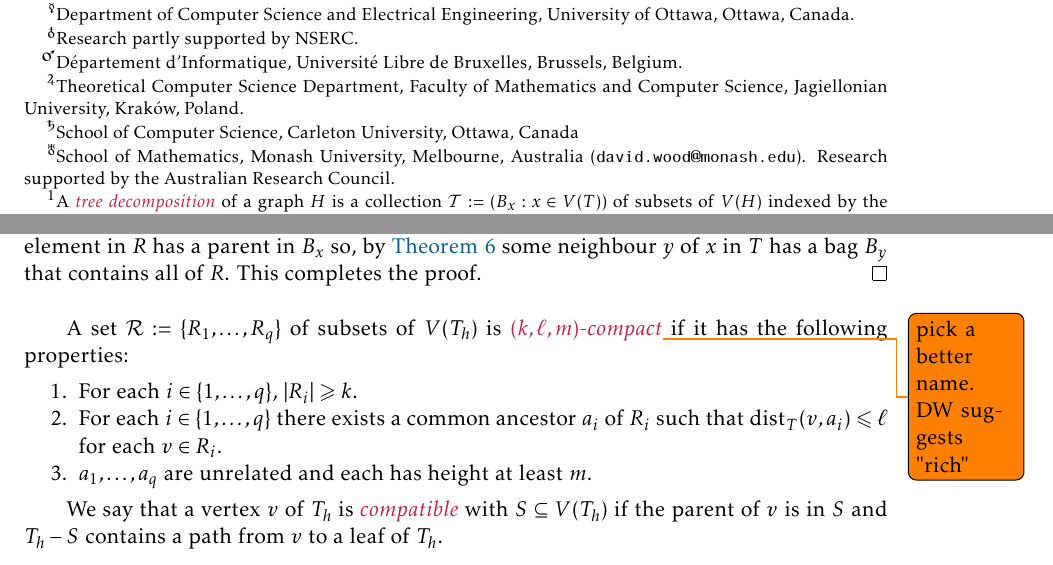
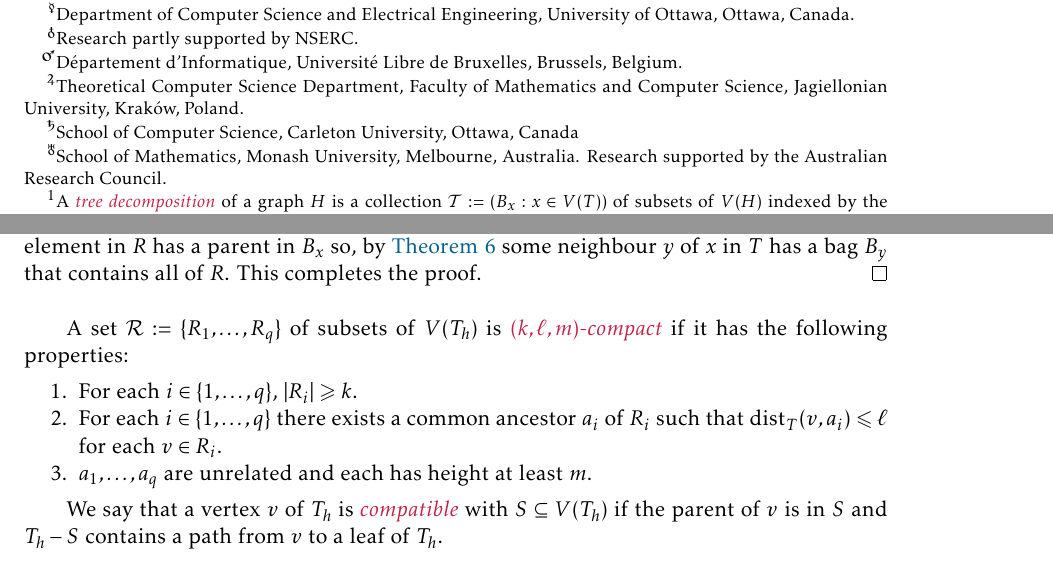
Before and after one commit to patmorin/tp, a LaTeX document (tp.tex): two parts of pages 1 and 7 of 10, joined at a grey line, cut so that both start at the same text. Compiled offline with pdfLaTeX.

Commit message:
Fixed unicode problem

```diff
--- a/tp.tex
+++ b/tp.tex
@@ -76,10 +76,12 @@
 
 \author{%
   Vida Dujmović\thanks{Department of Computer Science and Electrical Engineering, University of Ottawa, Ottawa, Canada.}\, \thanks{Research partly supported by NSERC.} \quad
-  Gwenaël Joret\thanks{D\'epartement d’Informatique, Universit\'e Libre de Bruxelles, Brussels, Belgium.} \quad
+  Gwenaël Joret\thanks{D\'epartement d'Informatique, Universit\'e Libre de Bruxelles, Brussels, Belgium.} \quad
   Piotr Micek\thanks{Theoretical Computer Science Department, Faculty of Mathematics and Computer Science, Jagiellonian University, Krak\'ow, Poland.}\quad
   Pat Morin\thanks{School of Computer Science, Carleton University, Ottawa, Canada}\, \footnotemark[2] \quad
-  David R. Wood\thanks{School of Mathematics, Monash University, Melbourne, Australia (\texttt{david.wood@monash.edu}). Research supported by the Australian Research Council.}
+  David R. Wood\thanks{School of Mathematics, Monash University, Melbourne, Australia.
+   % (\texttt{david.wood@monash.edu}).
+  Research supported by the Australian Research Council.}
 }
 
 \date{}
@@ -321,7 +323,7 @@ The following lemma shows that any tree-partition of $G_h$ must have a part with
 \end{proof}
 
 
-A set $\mathcal{R}:=\{R_1,\ldots,R_q\}$ of subsets of $V(T_h)$ is \defin{$(k,\ell,m)$-compact}\todo{pick a better name. DW suggests "rich"} if it has the following properties:
+A set $\mathcal{R}:=\{R_1,\ldots,R_q\}$ of subsets of $V(T_h)$ is \defin{$(k,\ell,m)$-compact} if it has the following properties:
 
 \begin{compactenum}
   \item For each $i\in\{1,\ldots,q\}$, $|R_i|\ge k$.
```
